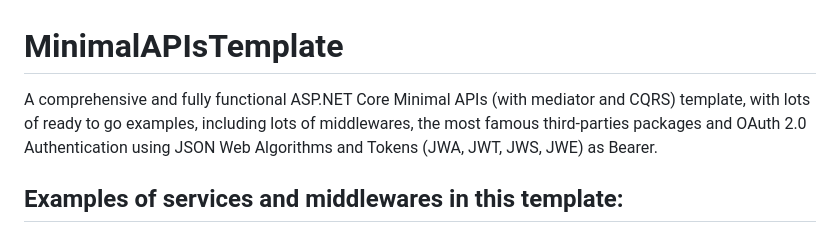
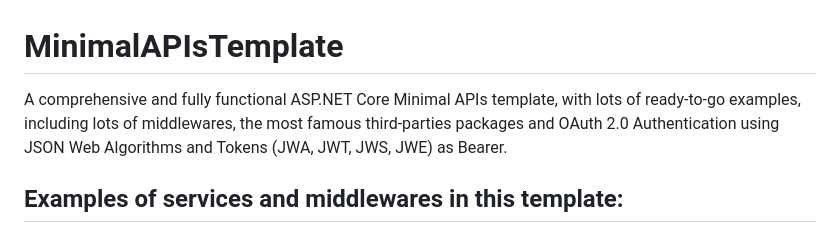
Before and after one commit to RobertoFalconi/MinimalAPIsTemplate, a Markdown page: README.md, the part around the change. Rendered like a GitHub page.

```diff
--- a/README.md
+++ b/README.md
@@ -1,5 +1,5 @@
 # MinimalAPIsTemplate
-A comprehensive and fully functional ASP.NET Core Minimal APIs (with mediator and CQRS) template, with lots of ready to go examples, including lots of middlewares, the most famous third-parties packages and OAuth 2.0 Authentication using JSON Web Algorithms and Tokens (JWA, JWT, JWS, JWE) as Bearer.
+A comprehensive and fully functional ASP.NET Core Minimal APIs template, with lots of ready-to-go examples, including lots of middlewares, the most famous third-parties packages and OAuth 2.0 Authentication using JSON Web Algorithms and Tokens (JWA, JWT, JWS, JWE) as Bearer.
 
 ## Examples of services and middlewares in this template:
 - **Architecture** based on the Minimal APIs concept, with endpoints and route handlers, to easily implement Mediator, CQRS and Event-Sourcing patterns and Microservices architectures
```
